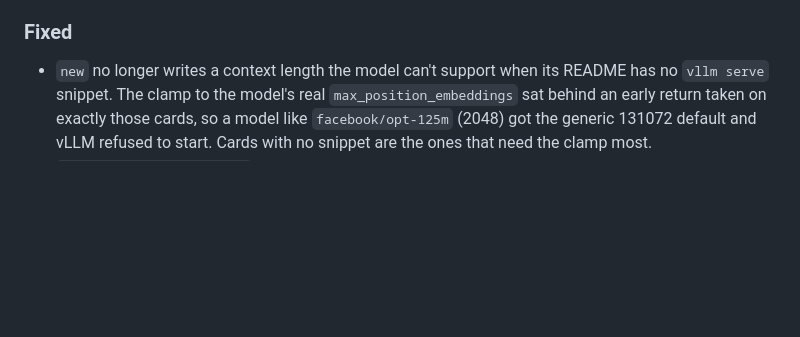
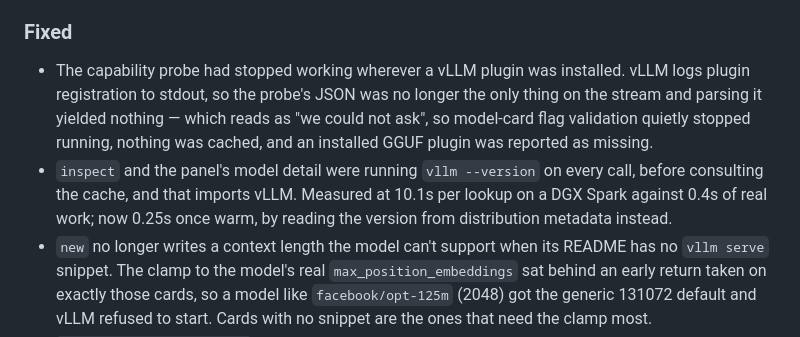
Before and after one commit to coder/vllm-helper, a Markdown page: CHANGELOG.md, the part around the change. Rendered like a GitHub page; blank space fills up the shorter version.

Commit message:
docs(changelog): record the probe and lookup-speed fixes

```diff
--- a/CHANGELOG.md
+++ b/CHANGELOG.md
@@ -136,6 +136,16 @@ the fact.
 
 ### Fixed
 
+- The capability probe had stopped working wherever a vLLM plugin was
+  installed. vLLM logs plugin registration to stdout, so the probe's JSON was
+  no longer the only thing on the stream and parsing it yielded nothing —
+  which reads as "we could not ask", so model-card flag validation quietly
+  stopped running, nothing was cached, and an installed GGUF plugin was
+  reported as missing.
+- `inspect` and the panel's model detail were running `vllm --version` on
+  every call, before consulting the cache, and that imports vLLM. Measured at
+  10.1s per lookup on a DGX Spark against 0.4s of real work; now 0.25s once
+  warm, by reading the version from distribution metadata instead.
 - `new` no longer writes a context length the model can't support when its
   README has no `vllm serve` snippet. The clamp to the model's real
   `max_position_embeddings` sat behind an early return taken on exactly those
```
